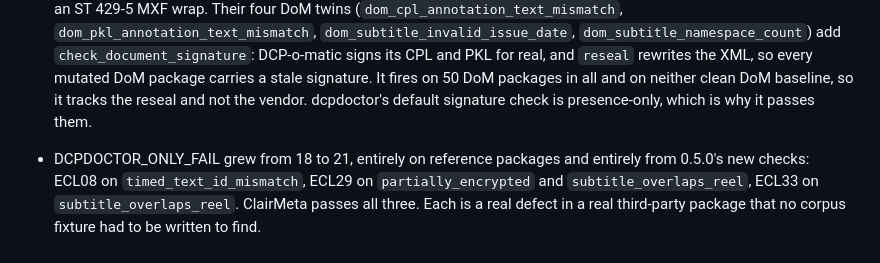
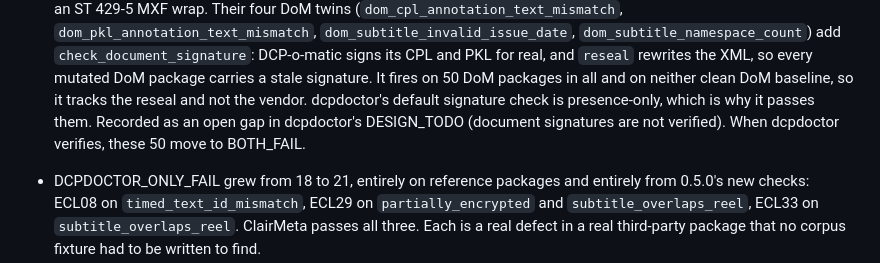
Before and after one commit to PostPerfection/dci-ctp, a Markdown page: DESIGN_TODO.md, the part around the change. Rendered like a GitHub page.

Commit message:
point the signature divergence at dcpdoctor's gap

```diff
--- a/DESIGN_TODO.md
+++ b/DESIGN_TODO.md
@@ -245,7 +245,9 @@ where ClairMeta rejects the package outright.
   `reseal` rewrites the XML, so every mutated DoM package carries a stale
   signature. It fires on 50 DoM packages in all and on neither clean DoM
   baseline, so it tracks the reseal and not the vendor. dcpdoctor's default
-  signature check is presence-only, which is why it passes them.
+  signature check is presence-only, which is why it passes them. Recorded as an
+  open gap in dcpdoctor's DESIGN_TODO (document signatures are not verified).
+  When dcpdoctor verifies, these 50 move to BOTH_FAIL.
 - DCPDOCTOR_ONLY_FAIL grew from 18 to 21, entirely on reference packages and
   entirely from 0.5.0's new checks: ECL08 on `timed_text_id_mismatch`, ECL29 on
   `partially_encrypted` and `subtitle_overlaps_reel`, ECL33 on
```
